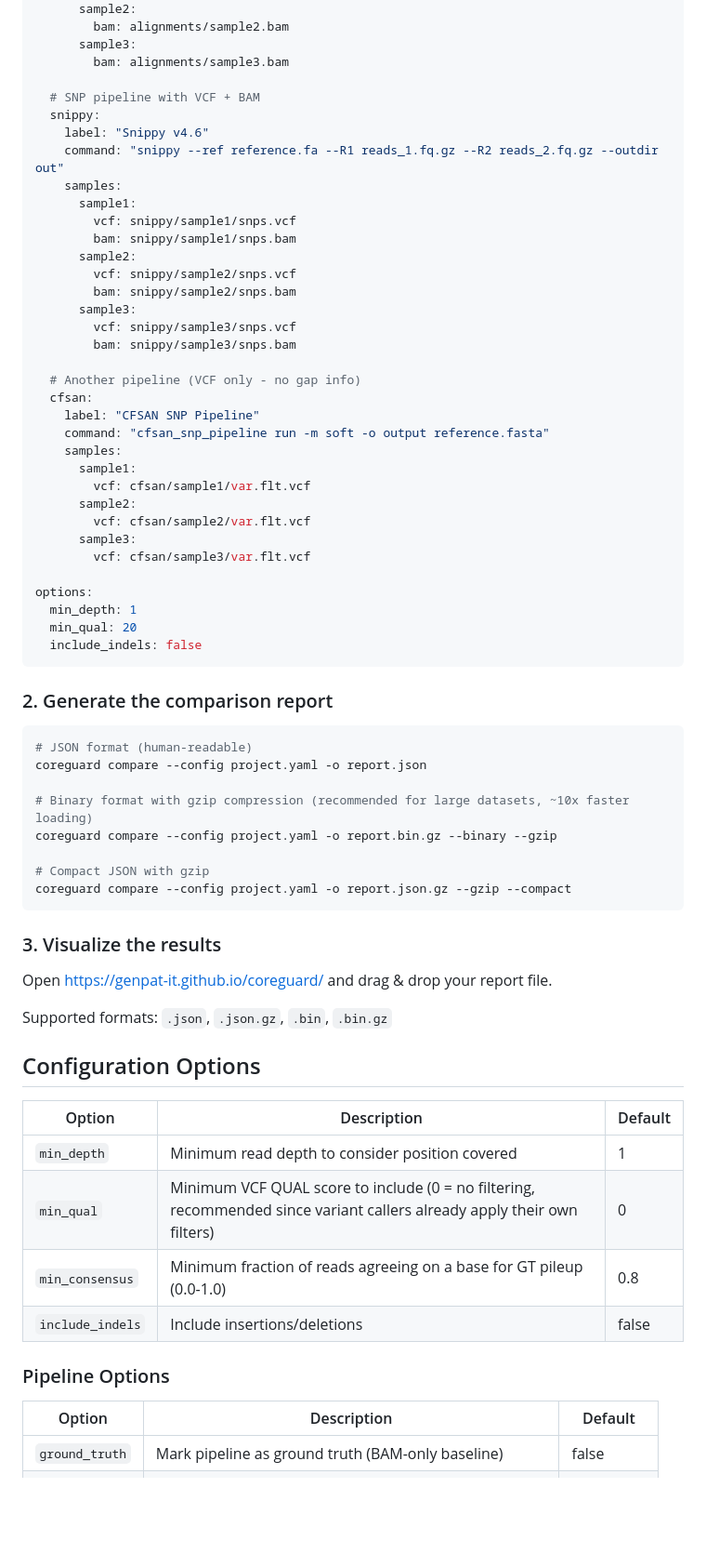
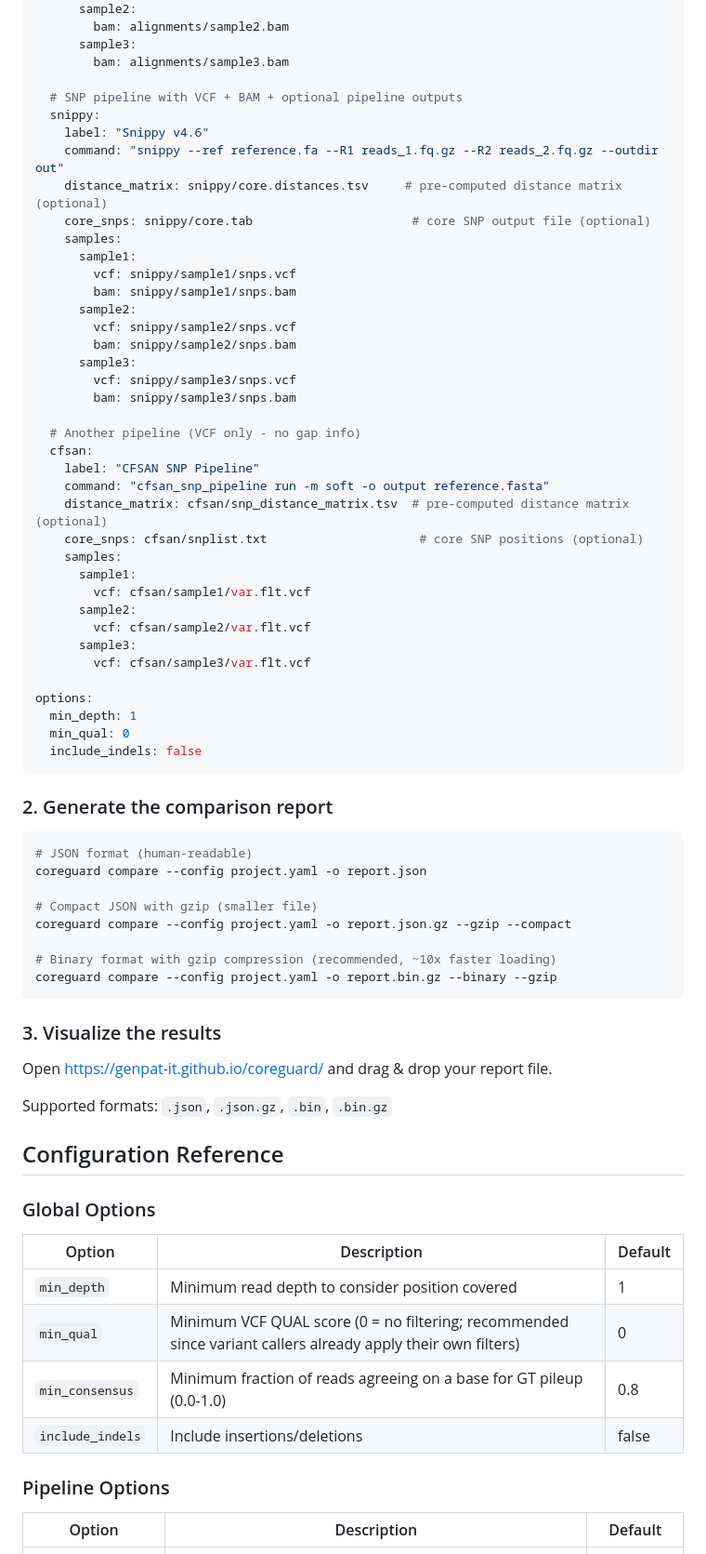
Before and after one commit to genpat-it/coreguard, a Markdown page: README.md, the part around one of its changes. Shown at 93% size. GitHub-like rendering; blank space fills up the shorter version.

````diff
--- a/README.md
+++ b/README.md
@@ -132,10 +133,12 @@ pipelines:
       sample3:
         bam: alignments/sample3.bam
 
-  # SNP pipeline with VCF + BAM
+  # SNP pipeline with VCF + BAM + optional pipeline outputs
   snippy:
     label: "Snippy v4.6"
     command: "snippy --ref reference.fa --R1 reads_1.fq.gz --R2 reads_2.fq.gz --outdir out"
+    distance_matrix: snippy/core.distances.tsv     # pre-computed distance matrix (optional)
+    core_snps: snippy/core.tab                      # core SNP output file (optional)
     samples:
       sample1:
         vcf: snippy/sample1/snps.vcf
@@ -151,6 +154,8 @@ pipelines:
   cfsan:
     label: "CFSAN SNP Pipeline"
     command: "cfsan_snp_pipeline run -m soft -o output reference.fasta"
+    distance_matrix: cfsan/snp_distance_matrix.tsv  # pre-computed distance matrix (optional)
+    core_snps: cfsan/snplist.txt                     # core SNP positions (optional)
     samples:
       sample1:
         vcf: cfsan/sample1/var.flt.vcf
@@ -161,7 +166,7 @@ pipelines:
 
 options:
   min_depth: 1
-  min_qual: 20
+  min_qual: 0
   include_indels: false
 ```
 
@@ -171,11 +176,11 @@ options:
 # JSON format (human-readable)
 coreguard compare --config project.yaml -o report.json
 
-# Binary format with gzip compression (recommended for large datasets, ~10x faster loading)
+# Compact JSON with gzip (smaller file)
+coreguard compare --config project.yaml -o report.json.gz --gzip --compact
+
+# Binary format with gzip compression (recommended, ~10x faster loading)
 coreguard compare --config project.yaml -o report.bin.gz --binary --gzip
-
-# Compact JSON with gzip
-coreguard compare --config project.yaml -o report.json.gz --gzip --compact
 ```
 
 ### 3. Visualize the results
@@ -184,12 +189,14 @@ Open [https://genpat-it.github.io/coreguard/](https://genpat-it.github.io/coregu
 
 Supported formats: `.json`, `.json.gz`, `.bin`, `.bin.gz`
 
-## Configuration Options
+## Configuration Reference
+
+### Global Options
 
 | Option | Description | Default |
 |--------|-------------|---------|
 | `min_depth` | Minimum read depth to consider position covered | 1 |
-| `min_qual` | Minimum VCF QUAL score to include (0 = no filtering, recommended since variant callers already apply their own filters) | 0 |
+| `min_qual` | Minimum VCF QUAL score (0 = no filtering; recommended since variant callers already apply their own filters) | 0 |
 | `min_consensus` | Minimum fraction of reads agreeing on a base for GT pileup (0.0-1.0) | 0.8 |
 | `include_indels` | Include insertions/deletions | false |
 
@@ -197,5 +204,4 @@ Supported formats: `.json`, `.json.gz`, `.bin`, `.bin.gz`
 
 | Option | Description | Default |
 |--------|-------------|---------|
-| `ground_truth` | Mark pipeline as ground truth (BAM-only baseline) | false |
 | `label` | Display name in the viewer | pipeline ID |
````
Also changed, not shown: other parts of README.md (+46 -16 lines).
